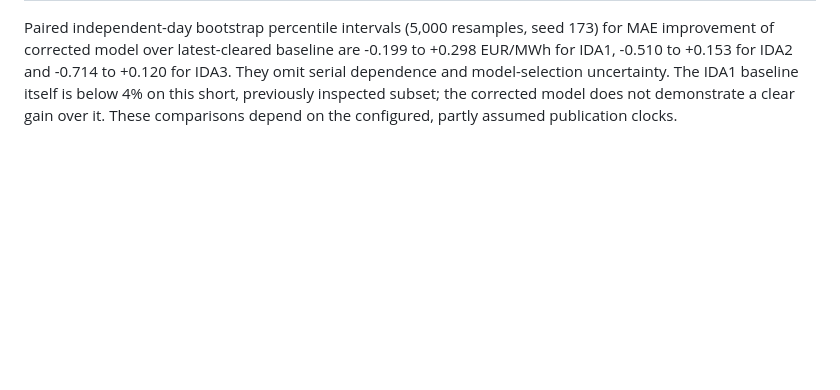
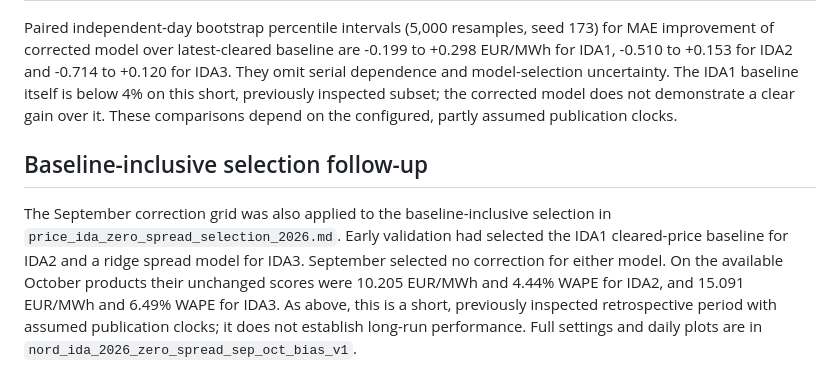
Before and after one commit to rghetti/bess_pv_trading, a Markdown page: docs/reviews/price_online_bias_sep_oct_2026.md, the part around the change. Rendered like a GitHub page; blank space fills up the shorter version.

Commit message:
Record calibration of baseline-inclusive IDA forecasts
Document that September selected no online correction for the IDA2 cleared-price baseline or IDA3 selected ridge on later October products.

```diff
--- a/docs/reviews/price_online_bias_sep_oct_2026.md
+++ b/docs/reviews/price_online_bias_sep_oct_2026.md
@@ -70,3 +70,15 @@ to +0.120 for IDA3. They omit serial dependence and model-selection uncertainty.
 The IDA1 baseline itself is below 4% on this short, previously inspected
 subset; the corrected model does not demonstrate a clear gain over it. These
 comparisons depend on the configured, partly assumed publication clocks.
+
+## Baseline-inclusive selection follow-up
+
+The September correction grid was also applied to the baseline-inclusive
+selection in `price_ida_zero_spread_selection_2026.md`. Early validation had
+selected the IDA1 cleared-price baseline for IDA2 and a ridge spread model for
+IDA3. September selected no correction for either model. On the available
+October products their unchanged scores were 10.205 EUR/MWh and 4.44% WAPE
+for IDA2, and 15.091 EUR/MWh and 6.49% WAPE for IDA3. As above, this is a
+short, previously inspected retrospective period with assumed publication
+clocks; it does not establish long-run performance. Full settings and daily
+plots are in `nord_ida_2026_zero_spread_sep_oct_bias_v1`.
```
